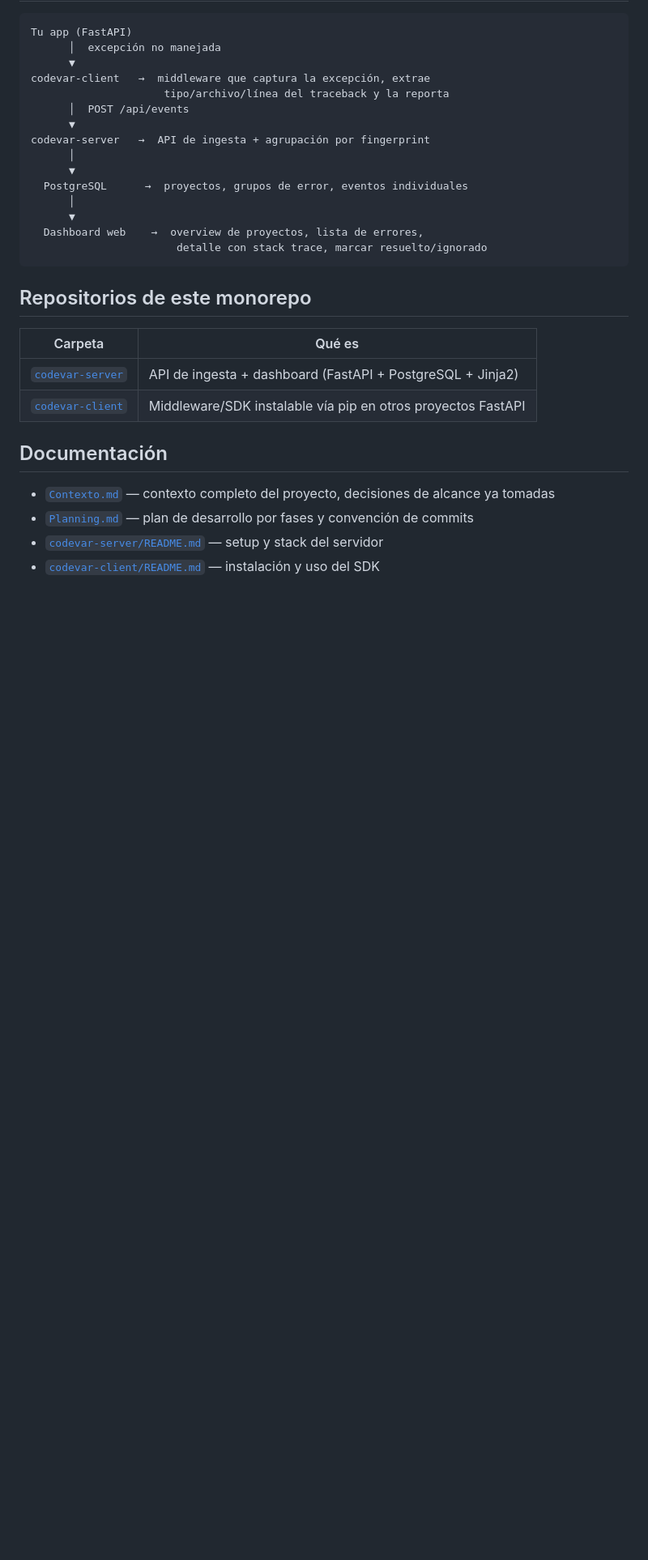
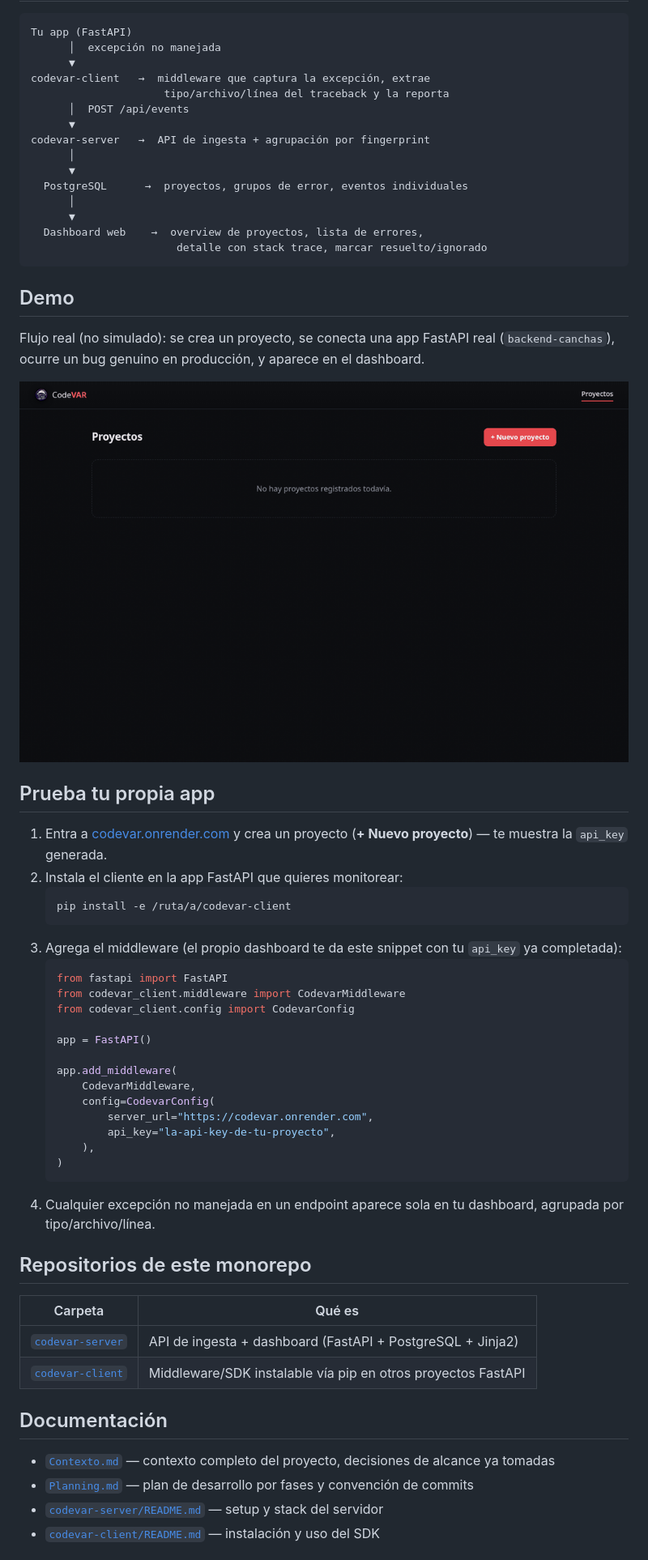
Before and after one commit to davidcepeda1/CodeVar, a Markdown page: README.md, the part around the change. Shown at 81% size. Drawn GitHub-style; blank space fills up the shorter version.

Commit message:
docs: add demo gif and usage example to README

````diff
--- a/README.md
+++ b/README.md
@@ -42,6 +42,37 @@ codevar-server   →  API de ingesta + agrupación por fingerprint
                        detalle con stack trace, marcar resuelto/ignorado
 ```
 
+## Demo
+
+Flujo real (no simulado): se crea un proyecto, se conecta una app FastAPI real (`backend-canchas`), ocurre un bug genuino en producción, y aparece en el dashboard.
+
+![Demo de CodeVAR: crear proyecto, conectar una app, un error real ocurre y aparece en el dashboard](demo.gif)
+
+## Prueba tu propia app
+
+1. Entra a [codevar.onrender.com](https://codevar.onrender.com) y crea un proyecto (**+ Nuevo proyecto**) — te muestra la `api_key` generada.
+2. Instala el cliente en la app FastAPI que quieres monitorear:
+   ```bash
+   pip install -e /ruta/a/codevar-client
+   ```
+3. Agrega el middleware (el propio dashboard te da este snippet con tu `api_key` ya completada):
+   ```python
+   from fastapi import FastAPI
+   from codevar_client.middleware import CodevarMiddleware
+   from codevar_client.config import CodevarConfig
+
+   app = FastAPI()
+
+   app.add_middleware(
+       CodevarMiddleware,
+       config=CodevarConfig(
+           server_url="https://codevar.onrender.com",
+           api_key="la-api-key-de-tu-proyecto",
+       ),
+   )
+   ```
+4. Cualquier excepción no manejada en un endpoint aparece sola en tu dashboard, agrupada por tipo/archivo/línea.
+
 ## Repositorios de este monorepo
 
 | Carpeta | Qué es |
````
